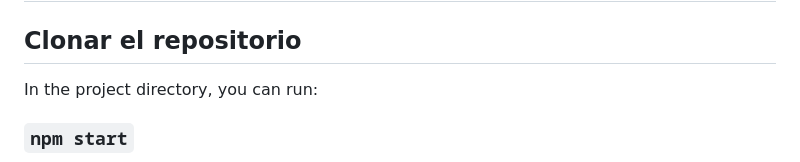
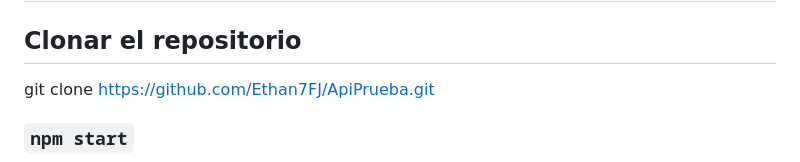
Before and after one commit to Ethan7FJ/ApiPrueba, a Markdown page: README.md, the part around the change. GitHub-like rendering.

```diff
--- a/README.md
+++ b/README.md
@@ -1,8 +1,7 @@
 # Documentacion para la instalacion y ejecucion del aplicativo
 ## Clonar el repositorio
 
-In the project directory, you can run:
-
+git clone https://github.com/Ethan7FJ/ApiPrueba.git
 ### `npm start`
 
 Runs the app in the development mode.\
```
